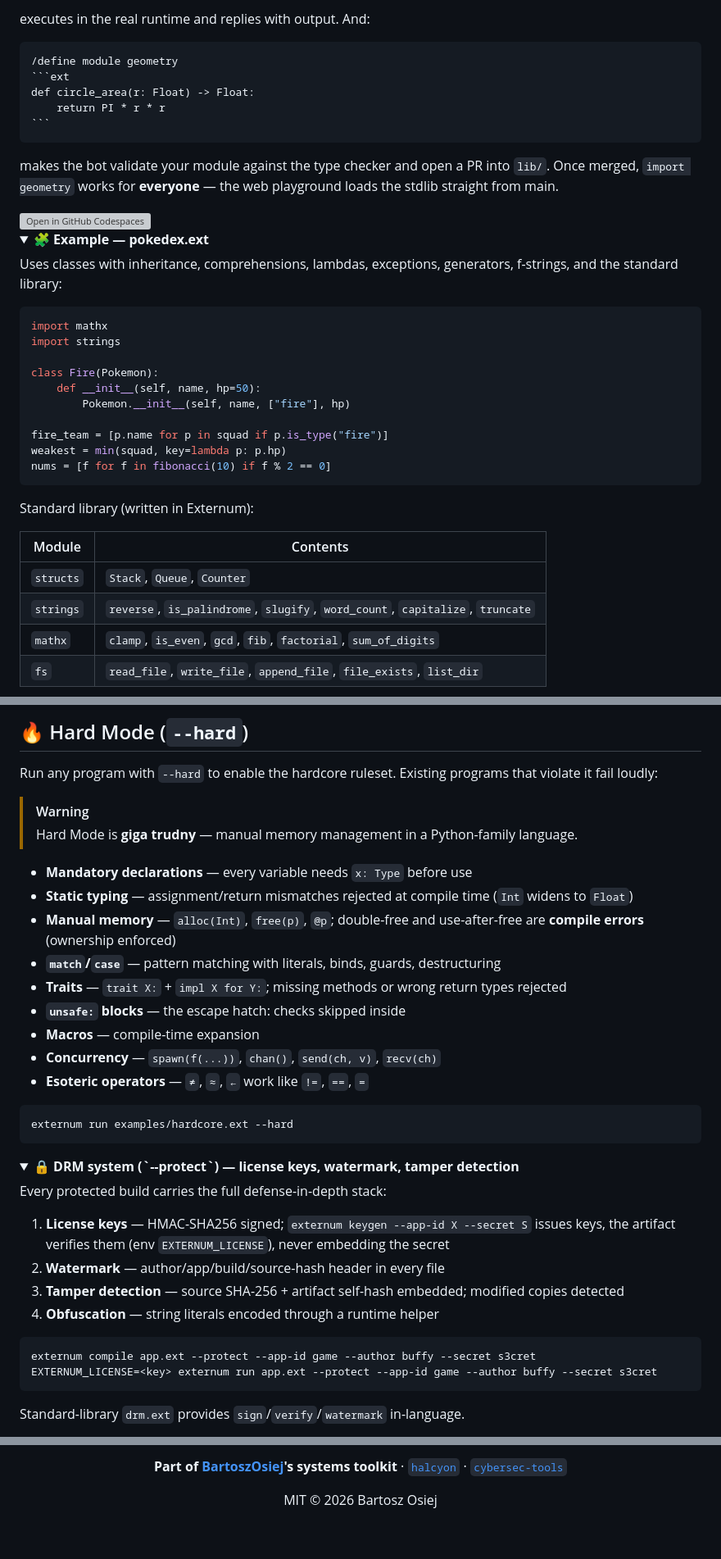
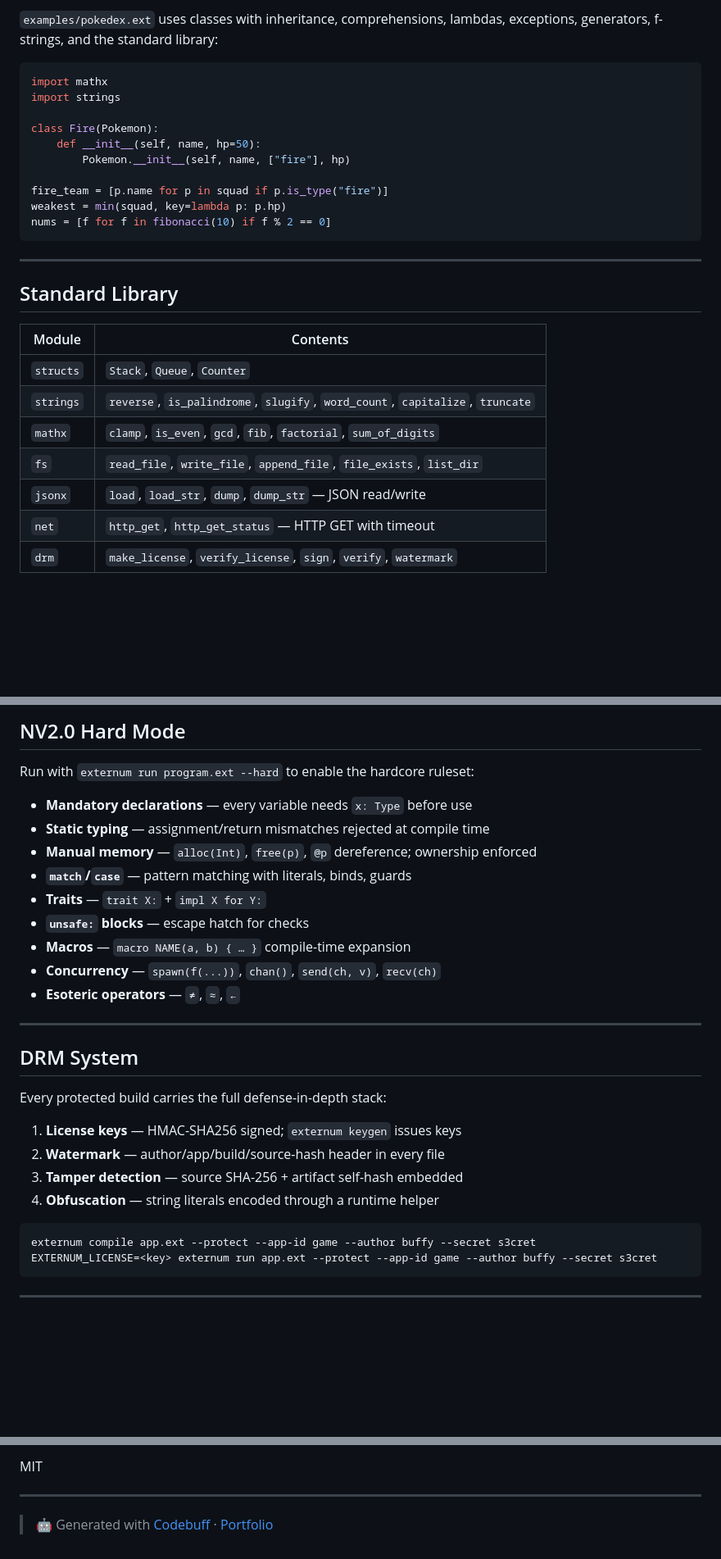
Before and after one commit to BartoszOsiej/externum, a Markdown page: README.md, 3 parts joined by grey strips. Shown at 82% size. GitHub-like rendering; folded sections open; blank space fills up the shorter version; grey boxes are pictures that could not be loaded.

`````diff
--- a/README.md
+++ b/README.md
@@ -76,24 +87,5 @@ print("hello", x)
-executes in the real runtime and replies with output. And:
-
-````
-/define module geometry
-```ext
-def circle_area(r: Float) -> Float:
-    return PI * r * r
-```
-````
-
-makes the bot validate your module against the type checker and open a PR into `lib/`. Once merged, `import geometry` works for **everyone** — the web playground loads the stdlib straight from main.
-
-<a href="https://codespaces.new/BartoszOsiej/externum?devcontainer_path=.devcontainer/devcontainer.json">
-  <img src="https://github.com/codespaces/badge.svg" alt="Open in GitHub Codespaces" />
-</a>
-
-<details>
-<summary><b>🧩 Example — pokedex.ext</b></summary>
-
-Uses classes with inheritance, comprehensions, lambdas, exceptions,
-generators, f-strings, and the standard library:
+`examples/pokedex.ext` uses classes with inheritance, comprehensions,
+lambdas, exceptions, generators, f-strings, and the standard library:
 
 ```python
 import mathx
@@ -108,7 +100,9 @@ weakest = min(squad, key=lambda p: p.hp)
 nums = [f for f in fibonacci(10) if f % 2 == 0]
 ```
 
-Standard library (written in Externum):
+---
+
+## Standard Library
 
 | Module | Contents |
 |---|---|
@@ -116,4 +110,7 @@ Standard library (written in Externum):
 | `strings` | `reverse`, `is_palindrome`, `slugify`, `word_count`, `capitalize`, `truncate` |
 | `mathx` | `clamp`, `is_even`, `gcd`, `fib`, `factorial`, `sum_of_digits` |
 | `fs` | `read_file`, `write_file`, `append_file`, `file_exists`, `list_dir` |
+| `jsonx` | `load`, `load_str`, `dump`, `dump_str` — JSON read/write |
+| `net` | `http_get`, `http_get_status` — HTTP GET with timeout |
+| `drm` | `make_license`, `verify_license`, `sign`, `verify`, `watermark` |
 
@@ -121,34 +118,27 @@ Standard library (written in Externum):
 
-## 🔥 Hard Mode (`--hard`)
+## NV2.0 Hard Mode
 
-Run any program with `--hard` to enable the hardcore ruleset. Existing
-programs that violate it fail loudly:
-
-> [!WARNING]
-> Hard Mode is **giga trudny** — manual memory management in a Python-family language.
+Run with `externum run program.ext --hard` to enable the hardcore ruleset:
 
 - **Mandatory declarations** — every variable needs `x: Type` before use
-- **Static typing** — assignment/return mismatches rejected at compile time (`Int` widens to `Float`)
-- **Manual memory** — `alloc(Int)`, `free(p)`, `@p`; double-free and use-after-free are **compile errors** (ownership enforced)
-- **`match`/`case`** — pattern matching with literals, binds, guards, destructuring
-- **Traits** — `trait X:` + `impl X for Y:`; missing methods or wrong return types rejected
-- **`unsafe:` blocks** — the escape hatch: checks skipped inside
-- **Macros** — compile-time expansion
+- **Static typing** — assignment/return mismatches rejected at compile time
+- **Manual memory** — `alloc(Int)`, `free(p)`, `@p` dereference; ownership enforced
+- **`match`/`case`** — pattern matching with literals, binds, guards
+- **Traits** — `trait X:` + `impl X for Y:`
+- **`unsafe:` blocks** — escape hatch for checks
+- **Macros** — `macro NAME(a, b) { … }` compile-time expansion
 - **Concurrency** — `spawn(f(...))`, `chan()`, `send(ch, v)`, `recv(ch)`
-- **Esoteric operators** — `≠`, `≈`, `←` work like `!=`, `==`, `=`
+- **Esoteric operators** — `≠`, `≈`, `←`
 
-```bash
-externum run examples/hardcore.ext --hard
-```
+---
 
-<details>
-<summary><b>🔒 DRM system (`--protect`) — license keys, watermark, tamper detection</b></summary>
+## DRM System
 
 Every protected build carries the full defense-in-depth stack:
 
-1. **License keys** — HMAC-SHA256 signed; `externum keygen --app-id X --secret S` issues keys, the artifact verifies them (env `EXTERNUM_LICENSE`), never embedding the secret
+1. **License keys** — HMAC-SHA256 signed; `externum keygen` issues keys
 2. **Watermark** — author/app/build/source-hash header in every file
-3. **Tamper detection** — source SHA-256 + artifact self-hash embedded; modified copies detected
+3. **Tamper detection** — source SHA-256 + artifact self-hash embedded
 4. **Obfuscation** — string literals encoded through a runtime helper
 
 ```bash
@@ -156,5 +146,5 @@ externum compile app.ext --protect --app-id game --author buffy --secret s3cret
 EXTERNUM_LICENSE=<key> externum run app.ext --protect --app-id game --author buffy --secret s3cret
 ```
 
-Standard-library `drm.ext` provides `sign`/`verify`/`watermark` in-language.
+---
 
@@ -197,6 +196,6 @@ python3 -m unittest discover -s tests -v   # 192 tests
 
-**Part of [BartoszOsiej](https://github.com/BartoszOsiej)'s systems toolkit** · [`halcyon`](https://github.com/BartoszOsiej/halcyon-process-monitor) · [`cybersec-tools`](https://github.com/BartoszOsiej/cybersec-tools)
+MIT
 
-MIT © 2026 Bartosz Osiej
+---
 
-</div>
+> 🤖 Generated with [Codebuff](https://codebuff.com) · [Portfolio](https://bartoszosiej.github.io/Portfolio/)
`````
Also changed, not shown: other parts of README.md (+80 -60 lines).
